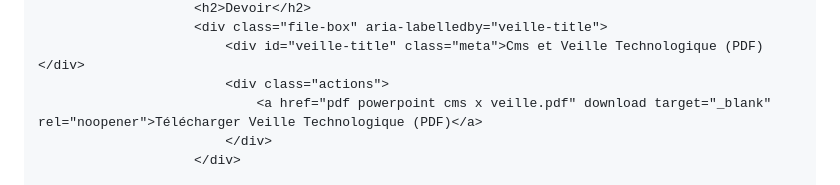
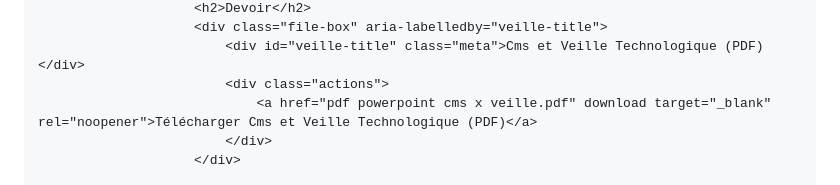
Before and after one commit to yaossben-png/porfolio, a Markdown page: README.md, the part around the change. Drawn GitHub-style.

```diff
--- a/README.md
+++ b/README.md
@@ -89,7 +89,7 @@
                         <div class="file-box" aria-labelledby="veille-title">
                             <div id="veille-title" class="meta">Cms et Veille Technologique (PDF)</div>
                             <div class="actions">
-                                <a href="pdf powerpoint cms x veille.pdf" download target="_blank" rel="noopener">Télécharger Veille Technologique (PDF)</a>
+                                <a href="pdf powerpoint cms x veille.pdf" download target="_blank" rel="noopener">Télécharger Cms et Veille Technologique (PDF)</a>
                             </div>
                         </div>
 
```
